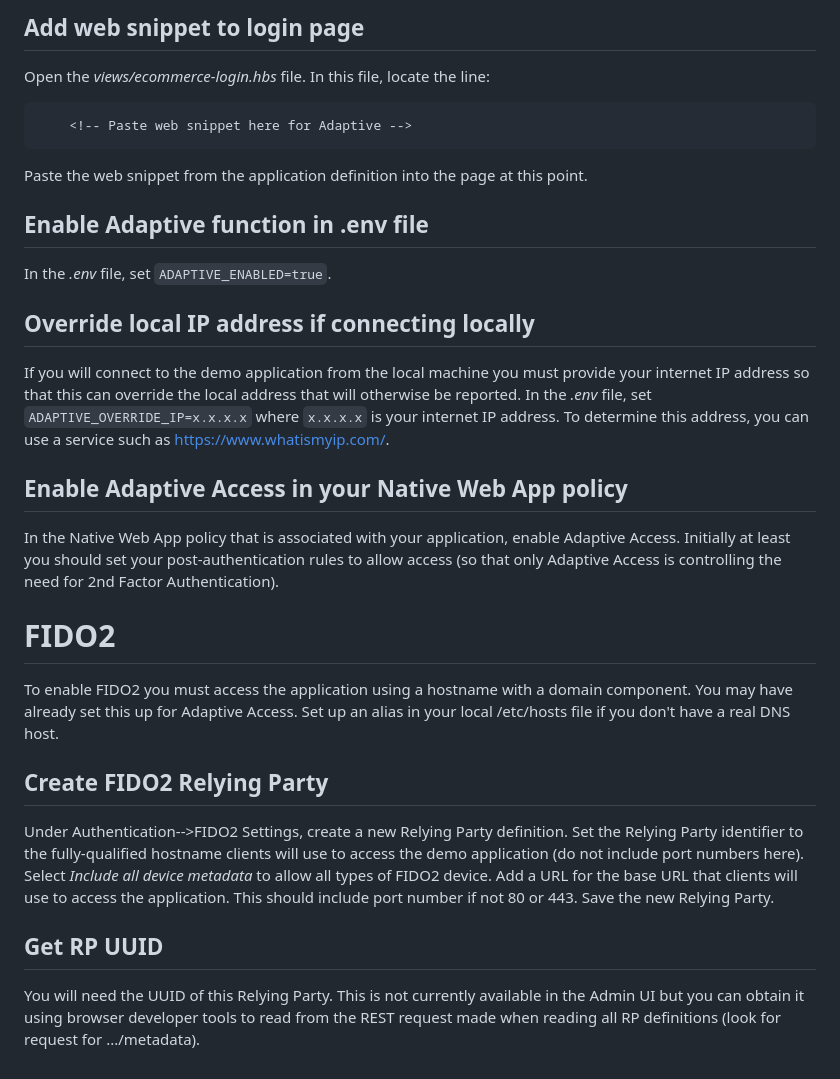
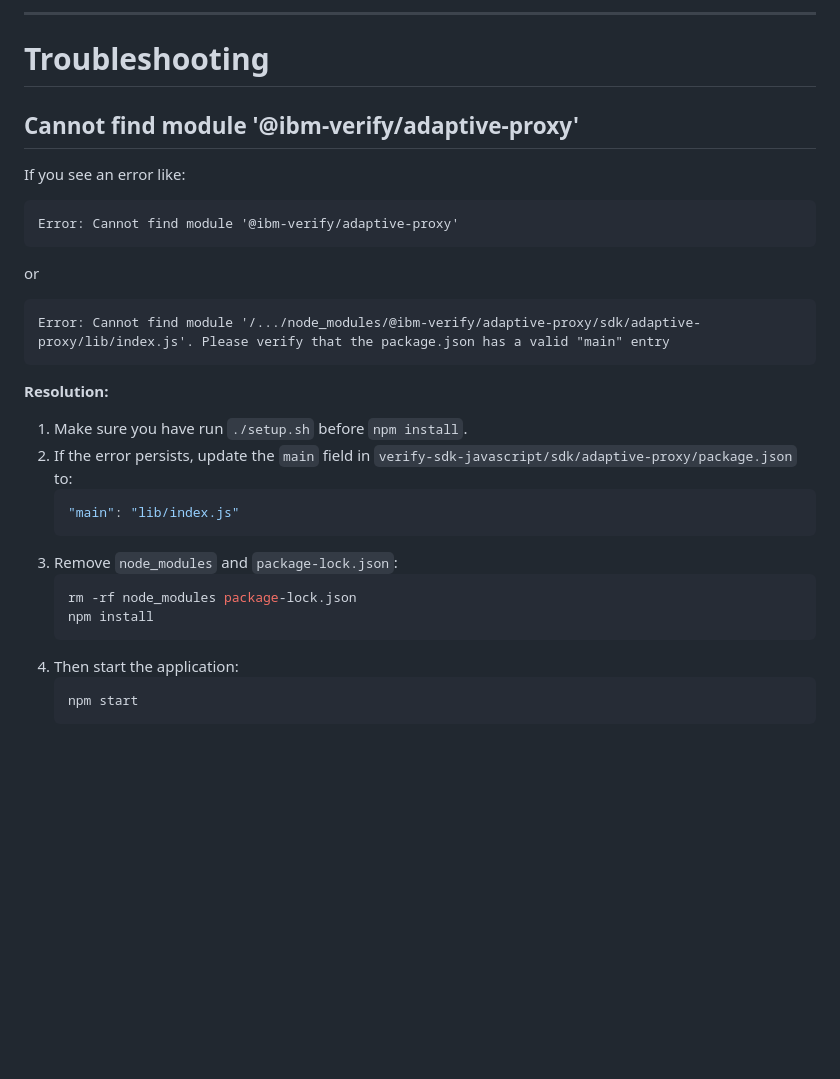
Before and after one commit to rbaronia/verify-nodejs, a Markdown page: README.md, the part around one of its changes. Drawn GitHub-style; blank space fills up the shorter version.

````diff
--- a/README.md
+++ b/README.md
@@ -110,31 +151,34 @@ When the on-boarding is complete, the page will show a web snippet.  You will ne
 
-## Add web snippet to login page
-Open the *views/ecommerce-login.hbs* file.  In this file, locate the line:
+---
+
+# Troubleshooting
+
+## Cannot find module '@ibm-verify/adaptive-proxy'
+
+If you see an error like:
 
 ```
-  	<!-- Paste web snippet here for Adaptive -->
+Error: Cannot find module '@ibm-verify/adaptive-proxy'
 ```
 
-Paste the web snippet from the application definition into the page at this point.
+or
 
-## Enable Adaptive function in .env file
-In the *.env* file, set `ADAPTIVE_ENABLED=true`.
+```
+Error: Cannot find module '/.../node_modules/@ibm-verify/adaptive-proxy/sdk/adaptive-proxy/lib/index.js'. Please verify that the package.json has a valid "main" entry
+```
 
-## Override local IP address if connecting locally
-If you will connect to the demo application from the local machine you must provide your internet IP address so that this can override the local address that will otherwise be reported.  In the *.env* file, set `ADAPTIVE_OVERRIDE_IP=x.x.x.x` where `x.x.x.x` is your internet IP address.  To determine this address, you can use a service such as https://www.whatismyip.com/.
-
-## Enable Adaptive Access in your Native Web App policy
-In the Native Web App policy that is associated with your application, enable Adaptive Access.  Initially at least you should set your post-authentication rules to allow access (so that only Adaptive Access is controlling the need for 2nd Factor Authentication).
-
-# FIDO2
-To enable FIDO2 you must access the application using a hostname with a domain component.  You may have already set this up for Adaptive Access.  Set up an alias in your local /etc/hosts file if you don't have a real DNS host.
-
-## Create FIDO2 Relying Party
-Under Authentication-->FIDO2 Settings, create a new Relying Party definition.
-Set the Relying Party identifier to the fully-qualified hostname clients will use to access the demo application (do not include port numbers here).
-Select *Include all device metadata* to allow all types of FIDO2 device.
-Add a URL for the base URL that clients will use to access the application.  This should include port number if not 80 or 443.
-Save the new Relying Party.
-
-## Get RP UUID
-You will need the UUID of this Relying Party.  This is not currently available in the Admin UI but you can obtain it using browser developer tools to read from the REST request made when reading all RP definitions (look for request for .../metadata).
+**Resolution:**
+1. Make sure you have run `./setup.sh` before `npm install`.
+2. If the error persists, update the `main` field in `verify-sdk-javascript/sdk/adaptive-proxy/package.json` to:
+   ```json
+   "main": "lib/index.js"
+   ```
+3. Remove `node_modules` and `package-lock.json`:
+   ```bash
+   rm -rf node_modules package-lock.json
+   npm install
+   ```
+4. Then start the application:
+   ```bash
+   npm start
+   ```
````
Also changed, not shown: other parts of README.md (+99 -58 lines).
